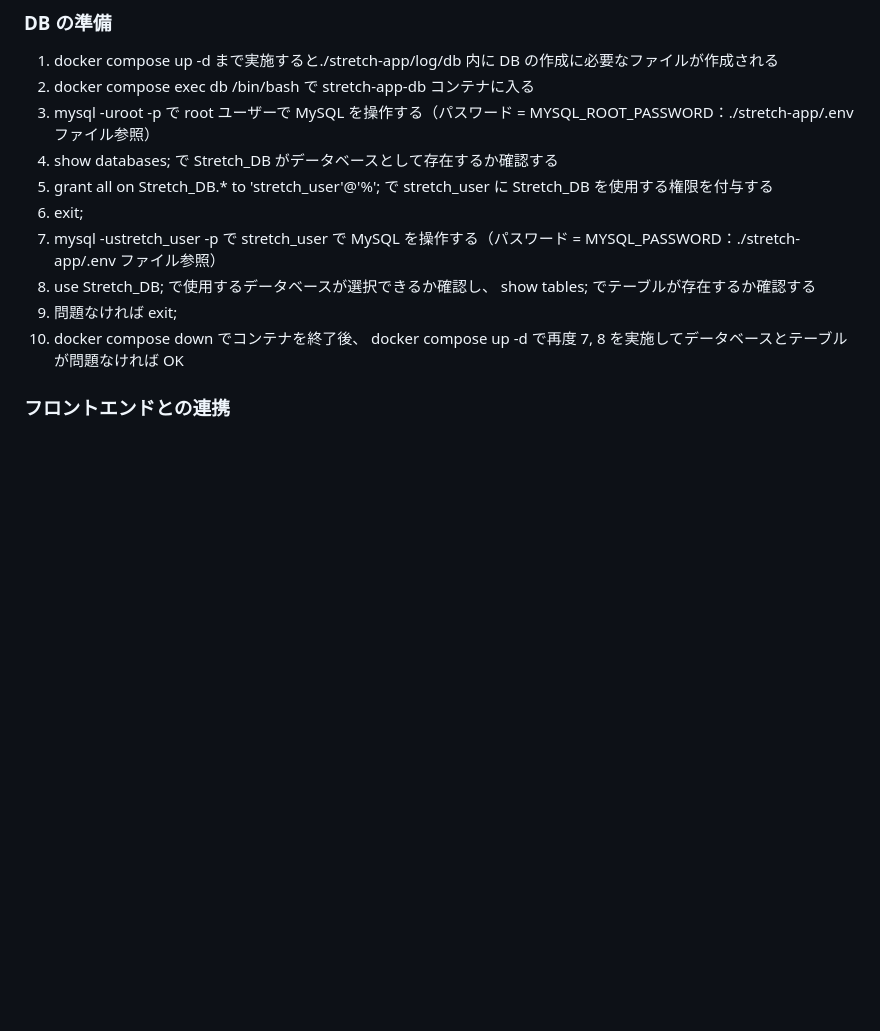
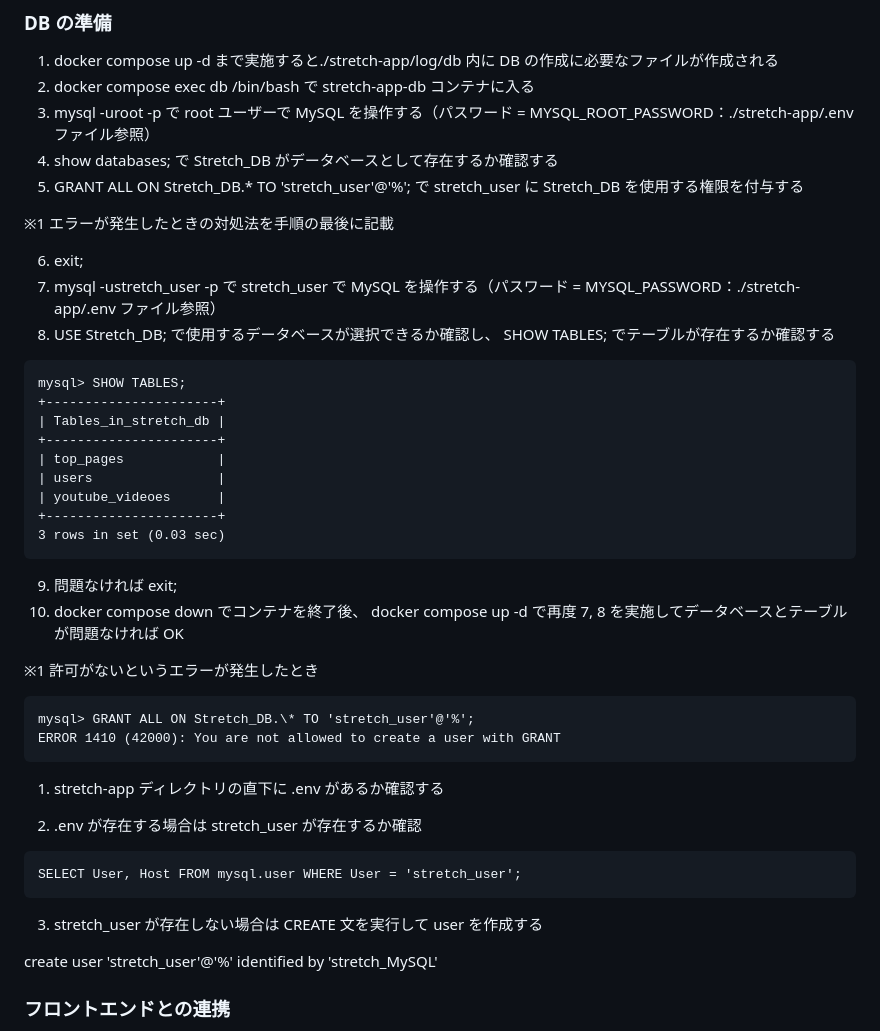
Before and after one commit to RareTECH-Hackathon-D-Team2024Autumn/stretch-app, a Markdown page: README.md, the part around the change. Drawn GitHub-style; blank space fills up the shorter version.

Commit message:
#70 ドキュメント　エラー時の手順追加

````diff
--- a/README.md
+++ b/README.md
@@ -213,12 +213,47 @@ docker compose stop
 2. docker compose exec db /bin/bash で stretch-app-db コンテナに入る
 3. mysql -uroot -p で root ユーザーで MySQL を操作する（パスワード = MYSQL_ROOT_PASSWORD：./stretch-app/.env ファイル参照）
 4. show databases; で Stretch_DB がデータベースとして存在するか確認する
-5. grant all on Stretch_DB.\* to 'stretch_user'@'%'; で stretch_user に Stretch_DB を使用する権限を付与する
+5. GRANT ALL ON Stretch_DB.\* TO 'stretch_user'@'%'; で stretch_user に Stretch_DB を使用する権限を付与する
+
+※1 エラーが発生したときの対処法を手順の最後に記載
+
 6. exit;
 7. mysql -ustretch_user -p で stretch_user で MySQL を操作する（パスワード = MYSQL_PASSWORD：./stretch-app/.env ファイル参照）
-8. use Stretch_DB; で使用するデータベースが選択できるか確認し、 show tables; でテーブルが存在するか確認する
+8. USE Stretch_DB; で使用するデータベースが選択できるか確認し、 SHOW TABLES; でテーブルが存在するか確認する
+
+```
+mysql> SHOW TABLES;
++----------------------+
+| Tables_in_stretch_db |
++----------------------+
+| top_pages            |
+| users                |
+| youtube_videoes      |
++----------------------+
+3 rows in set (0.03 sec)
+```
+
 9. 問題なければ exit;
 10. docker compose down でコンテナを終了後、 docker compose up -d で再度 7, 8 を実施してデータベースとテーブルが問題なければ OK
+
+※1 許可がないというエラーが発生したとき
+
+```
+mysql> GRANT ALL ON Stretch_DB.\* TO 'stretch_user'@'%';
+ERROR 1410 (42000): You are not allowed to create a user with GRANT
+```
+
+1. stretch-app ディレクトリの直下に .env があるか確認する
+
+2. .env が存在する場合は stretch_user が存在するか確認
+
+```
+SELECT User, Host FROM mysql.user WHERE User = 'stretch_user';
+```
+
+3. stretch_user が存在しない場合は CREATE 文を実行して user を作成する
+
+create user 'stretch_user'@'%' identified by 'stretch_MySQL'
 
 ### フロントエンドとの連携
 
````
